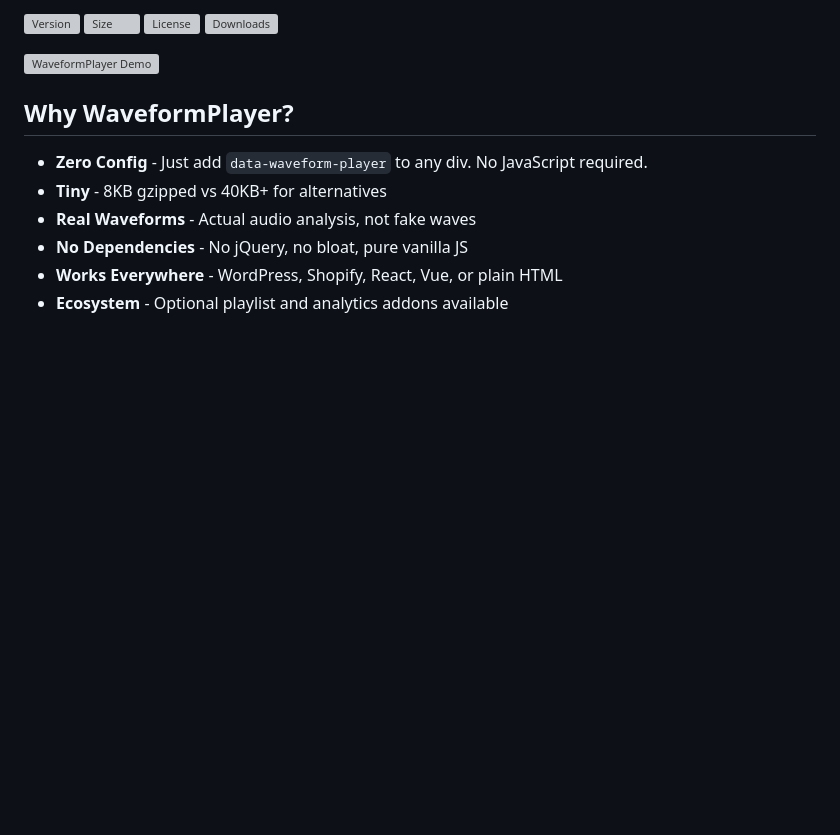
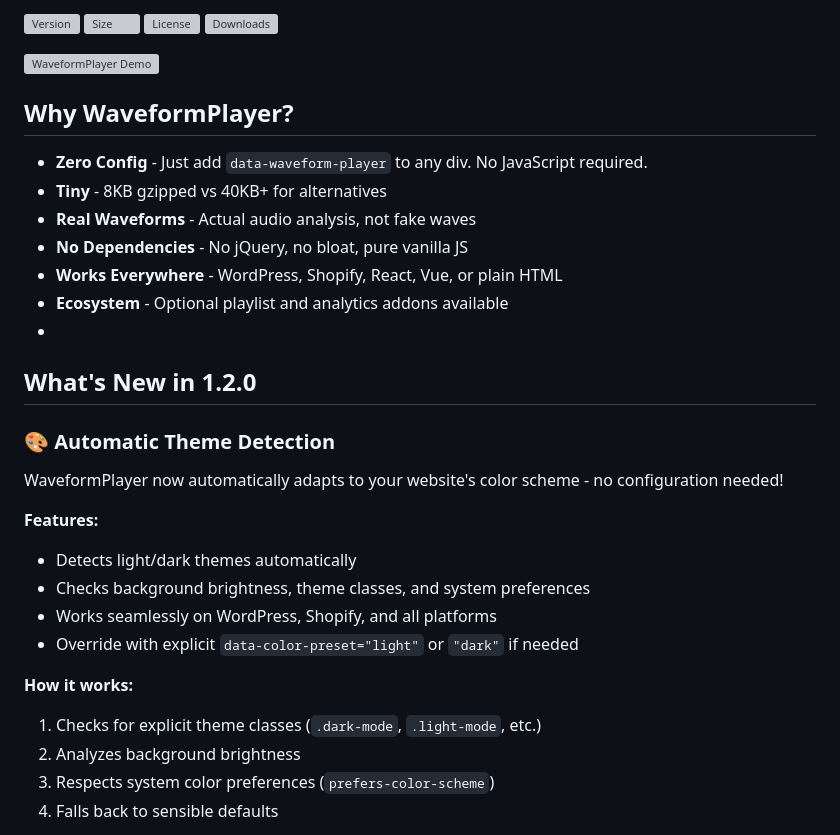
Before and after one commit to arraypress/waveform-player, a Markdown page: README.md, the part around one of its changes. Rendered like a GitHub page; blank space fills up the shorter version; grey boxes are pictures that could not be loaded.

```diff
--- a/README.md
+++ b/README.md
@@ -19,3 +19,22 @@ A lightweight, customizable audio player with waveform visualization. Under 6KB
 - **No Dependencies** - No jQuery, no bloat, pure vanilla JS
 - **Works Everywhere** - WordPress, Shopify, React, Vue, or plain HTML
 - **Ecosystem** - Optional playlist and analytics addons available
+-
+## What's New in 1.2.0
+
+### 🎨 Automatic Theme Detection
+
+WaveformPlayer now automatically adapts to your website's color scheme - no configuration needed!
+
+**Features:**
+- Detects light/dark themes automatically
+- Checks background brightness, theme classes, and system preferences
+- Works seamlessly on WordPress, Shopify, and all platforms
+- Override with explicit `data-color-preset="light"` or `"dark"` if needed
+
+**How it works:**
+1. Checks for explicit theme classes (`.dark-mode`, `.light-mode`, etc.)
+2. Analyzes background brightness
+3. Respects system color preferences (`prefers-color-scheme`)
+4. Falls back to sensible defaults
+
```
Also changed, not shown: other parts of README.md (+1 -0 lines).
